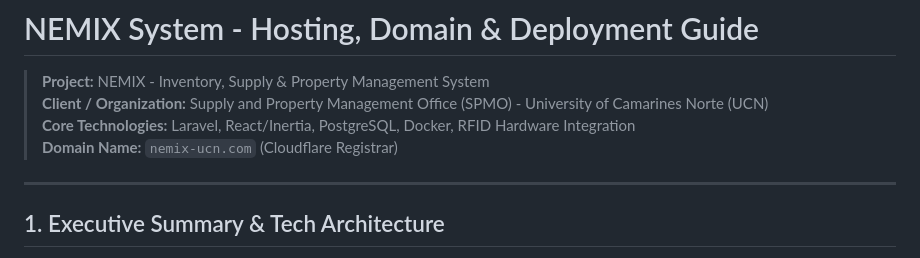
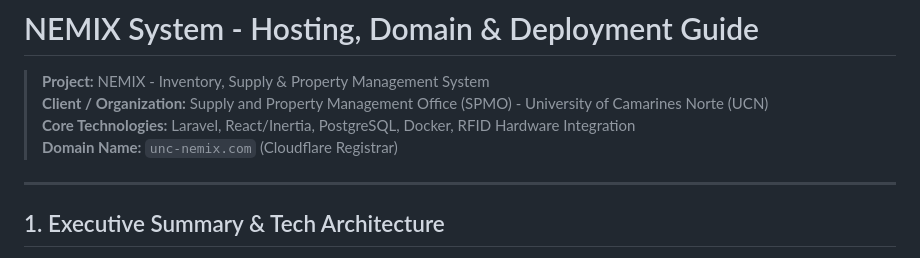
Before and after one commit to kenzo0111/NEMIX, a Markdown page: HOSTING_AND_DOMAIN_GUIDE.md, the part around the change. GitHub-like rendering.

```diff
--- a/HOSTING_AND_DOMAIN_GUIDE.md
+++ b/HOSTING_AND_DOMAIN_GUIDE.md
@@ -3,7 +3,7 @@
 > **Project:** NEMIX - Inventory, Supply & Property Management System
 > **Client / Organization:** Supply and Property Management Office (SPMO) - University of Camarines Norte (UCN)
 > **Core Technologies:** Laravel, React/Inertia, PostgreSQL, Docker, RFID Hardware Integration
-> **Domain Name:** `nemix-ucn.com` (Cloudflare Registrar)
+> **Domain Name:** `unc-nemix.com` (Cloudflare Registrar)
 
 ---
 
```
